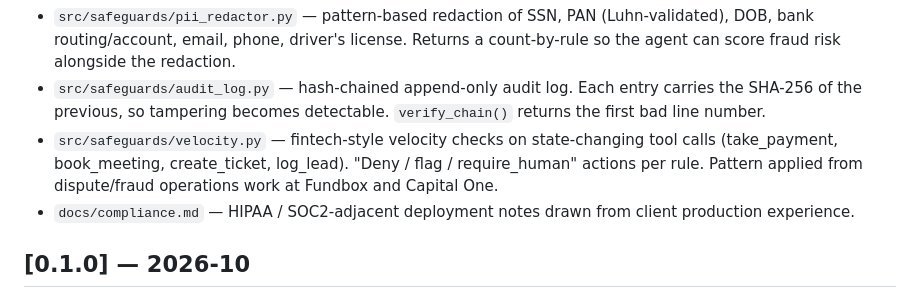
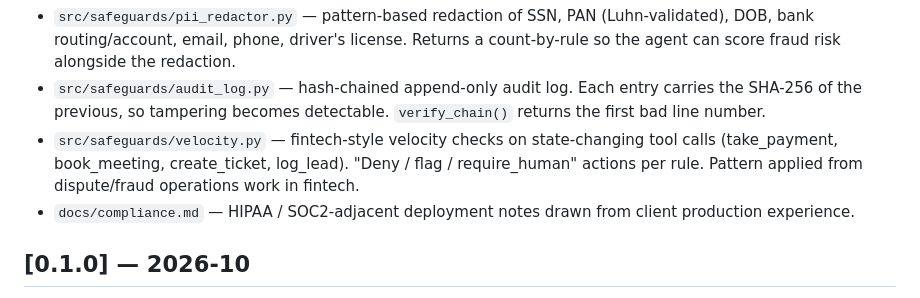
Before and after one commit to coreymathie/secure-voice-agent, a Markdown page: CHANGELOG.md, the part around the change. Drawn GitHub-style.

```diff
--- a/CHANGELOG.md
+++ b/CHANGELOG.md
@@ -59,7 +59,7 @@ Added — the compliance half of a production voice agent.
 - `src/safeguards/velocity.py` — fintech-style velocity checks on
   state-changing tool calls (take_payment, book_meeting, create_ticket,
   log_lead). "Deny / flag / require_human" actions per rule. Pattern applied
-  from dispute/fraud operations work at Fundbox and Capital One.
+  from dispute/fraud operations work in fintech.
 - `docs/compliance.md` — HIPAA / SOC2-adjacent deployment notes drawn from
   client production experience.
 
```
